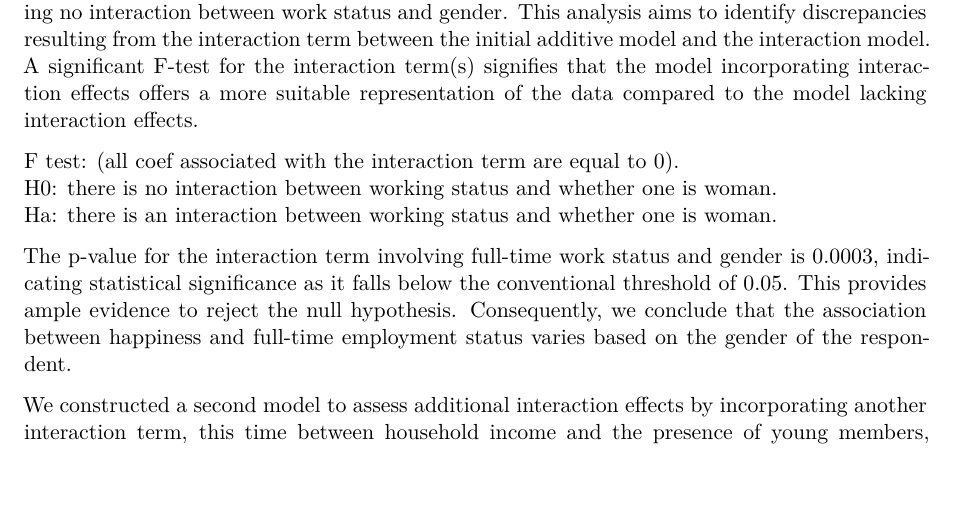
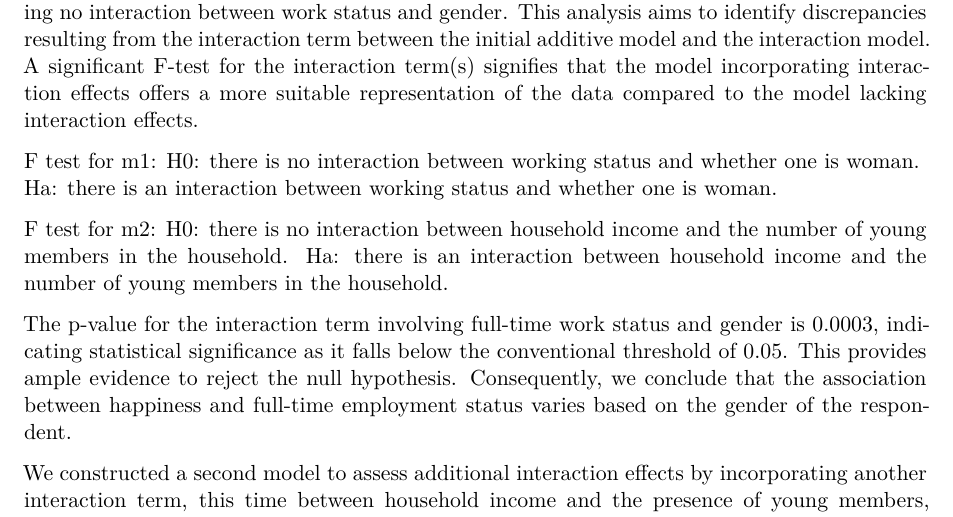
Before and after one commit to yl871/210-Project, a Quarto document (Codes for Project.qmd): part of page 5 of 8, cut so that both start at the same text, the shorter picture padded with empty space. Rendered offline with R 4.5, knitr and Pandoc in place of Quarto, then LaTeX, with nearby package versions.

Commit message:
f test 2

````diff
--- a/Codes for Project.qmd
+++ b/Codes for Project.qmd
@@ -151,10 +151,13 @@ anova(m0, m1)
 ```
 Through an anova-f fest, we conducted a comparison between the original model and an interaction model (involving both work force status and gender) to evaluate whether the interaction term, on average, performs better than alternatives, as opposed to the null hypothesis suggesting no interaction between work status and gender. This analysis aims to identify discrepancies resulting from the interaction term between the initial additive model and the interaction model. A significant F-test for the interaction term(s) signifies that the model incorporating interaction effects offers a more suitable representation of the data compared to the model lacking interaction effects.
 
-F test:
-(all coef associated with the interaction term are equal to 0).
+F test for m1:
 H0: there is no interaction between working status and whether one is woman.
 Ha: there is an interaction between working status and whether one is woman.
+
+F test for m2:
+H0: there is no interaction between household income and the number of young members in the household.
+Ha: there is an interaction between household income and the number of young members in the household.
 
 The p-value for the interaction term involving full-time work status and gender is 0.0003, indicating statistical significance as it falls below the conventional threshold of 0.05. This provides ample evidence to reject the null hypothesis. Consequently, we conclude that the association between happiness and full-time employment status varies based on the gender of the respondent.
 
````
Also changed, not shown: Codes-for-Project.pdf.
